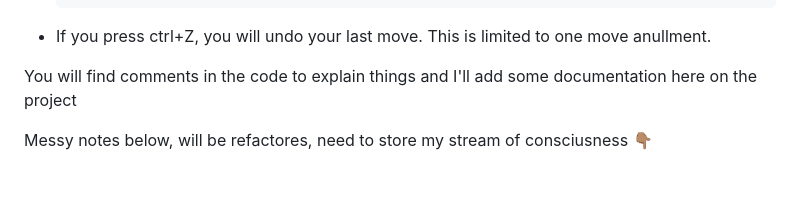
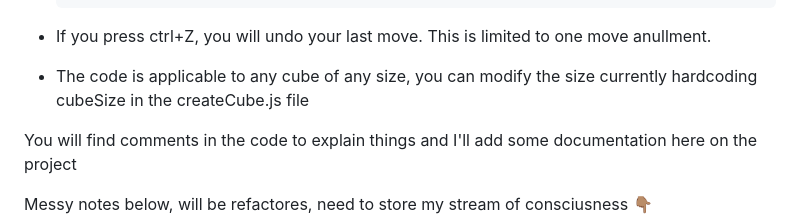
Before and after one commit to vic-toto/rubikCube, a Markdown page: README.md, the part around the change. Drawn GitHub-style; blank space fills up the shorter version.

Commit message:
docs: updated readMe with new info on project

```diff
--- a/README.md
+++ b/README.md
@@ -16,6 +16,7 @@ I wanted to make it a bit more challenging for myself, so there's also a front-e
         other moves are WIP
 
 - If you press ctrl+Z, you will undo your last move. This is limited to one move anullment.
+- The code is applicable to any cube of any size, you can modify the size currently hardcoding cubeSize in the createCube.js file
 
 
 You will find comments in the code to explain things and I'll add some documentation here on the project
```
